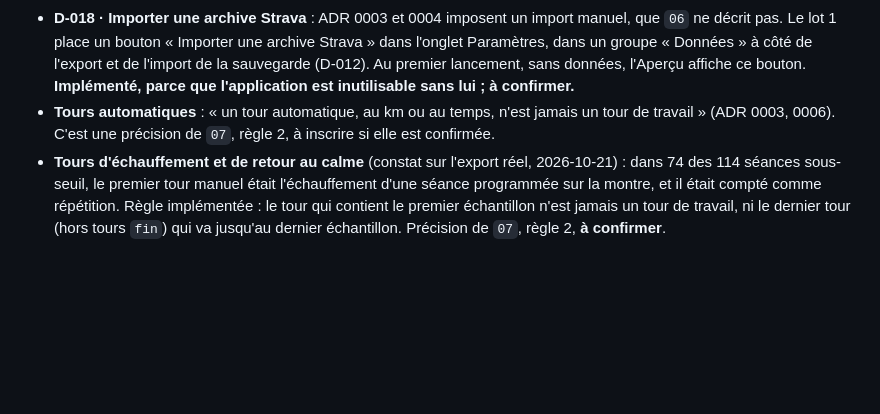
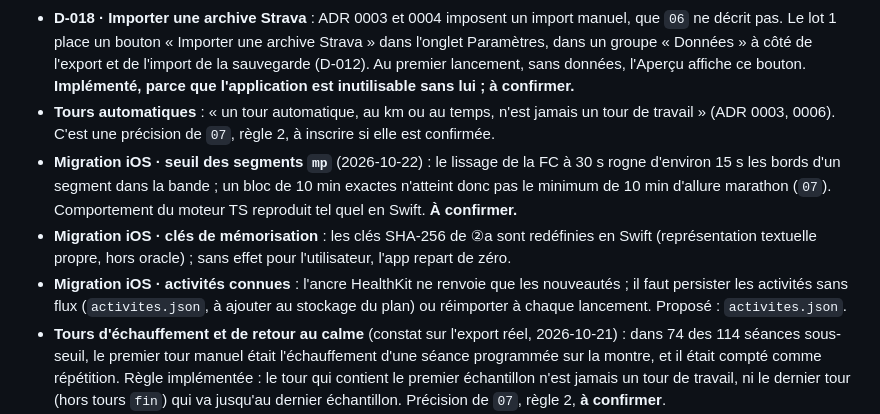
Before and after one commit to jbonachera/jog, a Markdown page: docs/implementation/lots.md, the part around the change. GitHub-like rendering; blank space fills up the shorter version.

Commit message:
Note les écarts proposés de la migration iOS
Co-Authored-By: Claude Opus 5.5 <noreply@anthropic.com>

```diff
--- a/docs/implementation/lots.md
+++ b/docs/implementation/lots.md
@@ -116,6 +116,9 @@ Découpage en lots. Chaque lot est une tranche utilisable de bout en bout, qui p
 - **D-017 · État des données dans Paramètres** : afficher l'état du stockage persistant, la date du dernier export de sauvegarde et les versions (ADR 0005, 0012).
 - **D-018 · Importer une archive Strava** : ADR 0003 et 0004 imposent un import manuel, que `06` ne décrit pas. Le lot 1 place un bouton « Importer une archive Strava » dans l'onglet Paramètres, dans un groupe « Données » à côté de l'export et de l'import de la sauvegarde (D-012). Au premier lancement, sans données, l'Aperçu affiche ce bouton. **Implémenté, parce que l'application est inutilisable sans lui ; à confirmer.**
 - **Tours automatiques** : « un tour automatique, au km ou au temps, n'est jamais un tour de travail » (ADR 0003, 0006). C'est une précision de `07`, règle 2, à inscrire si elle est confirmée.
+- **Migration iOS · seuil des segments `mp`** (2026-10-22) : le lissage de la FC à 30 s rogne d'environ 15 s les bords d'un segment dans la bande ; un bloc de 10 min exactes n'atteint donc pas le minimum de 10 min d'allure marathon (`07`). Comportement du moteur TS reproduit tel quel en Swift. **À confirmer.**
+- **Migration iOS · clés de mémorisation** : les clés SHA-256 de ②a sont redéfinies en Swift (représentation textuelle propre, hors oracle) ; sans effet pour l'utilisateur, l'app repart de zéro.
+- **Migration iOS · activités connues** : l'ancre HealthKit ne renvoie que les nouveautés ; il faut persister les activités sans flux (`activites.json`, à ajouter au stockage du plan) ou réimporter à chaque lancement. Proposé : `activites.json`.
 - **Tours d'échauffement et de retour au calme** (constat sur l'export réel, 2026-10-21) : dans 74 des 114 séances sous-seuil, le premier tour manuel était l'échauffement d'une séance programmée sur la montre, et il était compté comme répétition. Règle implémentée : le tour qui contient le premier échantillon n'est jamais un tour de travail, ni le dernier tour (hors tours `fin`) qui va jusqu'au dernier échantillon. Précision de `07`, règle 2, **à confirmer**.
 - **Contraste de `--ink-3`** : `#7c8b97` sur `#f4f7f9` ne donne que 3,25:1, sous le niveau AA (4,5:1) que `08` exige. En attendant une décision, les textes courants passent en `--ink-2`, et `--ink-3` reste réservé aux axes. Proposition : assombrir `--ink-3` en thème clair (par exemple `#66757f`, environ 4,6:1).
 - **Arrondi** : D-015 ne s'applique qu'aux seuils du verdict (`05`). Le classement des minutes et la détection se font sur les valeurs brutes (ADR 0006, précisée).
```
